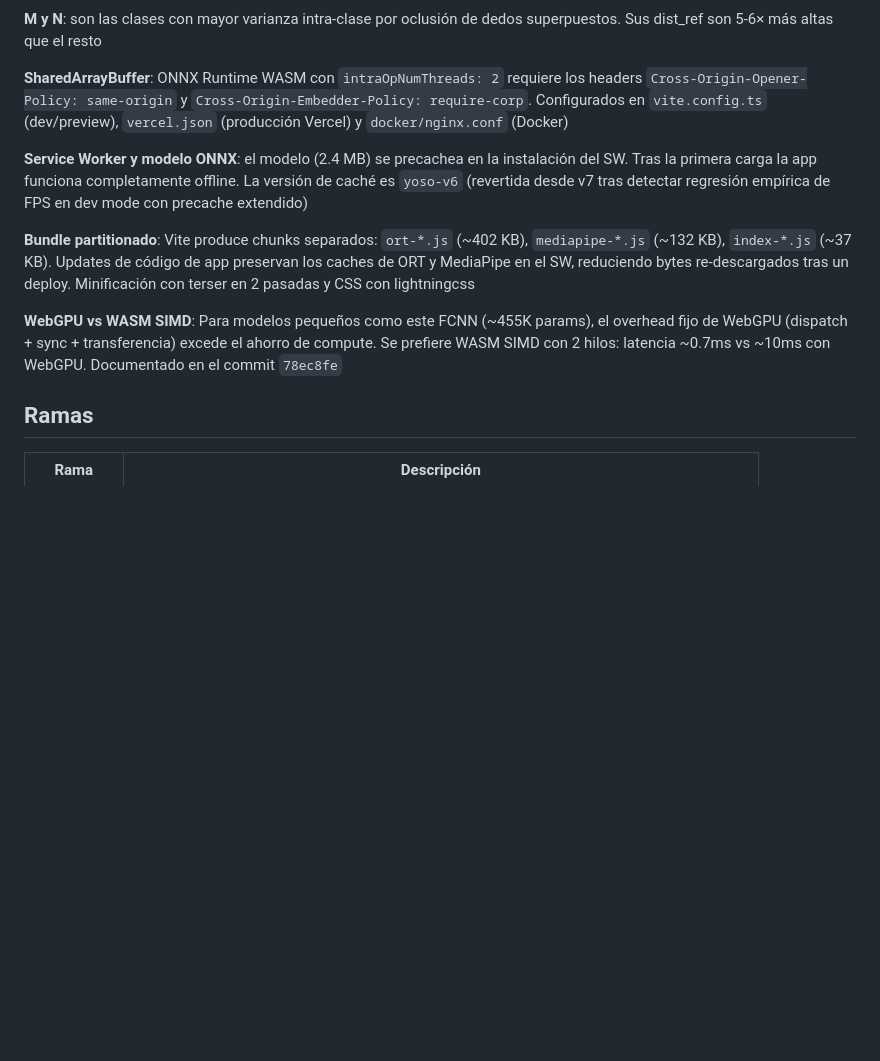
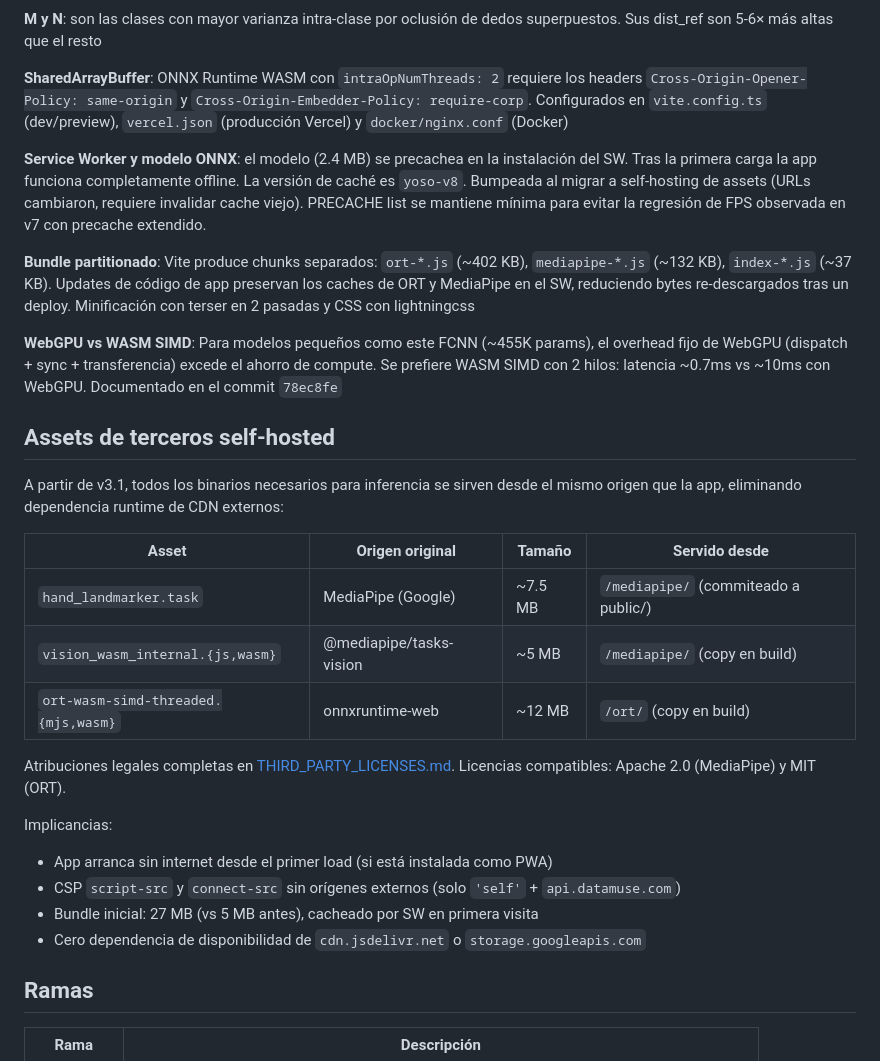
Before and after one commit to Praskc/lsc-fingerspelling-edge, a Markdown page: README.md, the part around the change. GitHub-like rendering; blank space fills up the shorter version.

Commit message:
actualizo readme con seccion de self-hosting

```diff
--- a/README.md
+++ b/README.md
@@ -340,11 +340,30 @@ El `nginx.conf` incluye además:
 
 **SharedArrayBuffer**: ONNX Runtime WASM con `intraOpNumThreads: 2` requiere los headers `Cross-Origin-Opener-Policy: same-origin` y `Cross-Origin-Embedder-Policy: require-corp`. Configurados en `vite.config.ts` (dev/preview), `vercel.json` (producción Vercel) y `docker/nginx.conf` (Docker)
 
-**Service Worker y modelo ONNX**: el modelo (2.4 MB) se precachea en la instalación del SW. Tras la primera carga la app funciona completamente offline. La versión de caché es `yoso-v6` (revertida desde v7 tras detectar regresión empírica de FPS en dev mode con precache extendido)
+**Service Worker y modelo ONNX**: el modelo (2.4 MB) se precachea en la instalación del SW. Tras la primera carga la app funciona completamente offline. La versión de caché es `yoso-v8`. Bumpeada al migrar a self-hosting de assets (URLs cambiaron, requiere invalidar cache viejo). PRECACHE list se mantiene mínima para evitar la regresión de FPS observada en v7 con precache extendido.
 
 **Bundle partitionado**: Vite produce chunks separados: `ort-*.js` (~402 KB), `mediapipe-*.js` (~132 KB), `index-*.js` (~37 KB). Updates de código de app preservan los caches de ORT y MediaPipe en el SW, reduciendo bytes re-descargados tras un deploy. Minificación con terser en 2 pasadas y CSS con lightningcss
 
 **WebGPU vs WASM SIMD**: Para modelos pequeños como este FCNN (~455K params), el overhead fijo de WebGPU (dispatch + sync + transferencia) excede el ahorro de compute. Se prefiere WASM SIMD con 2 hilos: latencia ~0.7ms vs ~10ms con WebGPU. Documentado en el commit `78ec8fe`
+
+## Assets de terceros self-hosted
+
+A partir de v3.1, todos los binarios necesarios para inferencia se sirven desde el mismo origen que la app, eliminando dependencia runtime de CDN externos:
+
+| Asset | Origen original | Tamaño | Servido desde |
+|-------|------------------|--------|----------------|
+| `hand_landmarker.task` | MediaPipe (Google) | ~7.5 MB | `/mediapipe/` (commiteado a public/) |
+| `vision_wasm_internal.{js,wasm}` | @mediapipe/tasks-vision | ~5 MB | `/mediapipe/` (copy en build) |
+| `ort-wasm-simd-threaded.{mjs,wasm}` | onnxruntime-web | ~12 MB | `/ort/` (copy en build) |
+
+Atribuciones legales completas en [THIRD_PARTY_LICENSES.md](THIRD_PARTY_LICENSES.md). Licencias compatibles: Apache 2.0 (MediaPipe) y MIT (ORT).
+
+Implicancias:
+
+- App arranca sin internet desde el primer load (si está instalada como PWA)
+- CSP `script-src` y `connect-src` sin orígenes externos (solo `'self'` + `api.datamuse.com`)
+- Bundle inicial: 27 MB (vs 5 MB antes), cacheado por SW en primera visita
+- Cero dependencia de disponibilidad de `cdn.jsdelivr.net` o `storage.googleapis.com`
 
 ## Ramas
 
```
